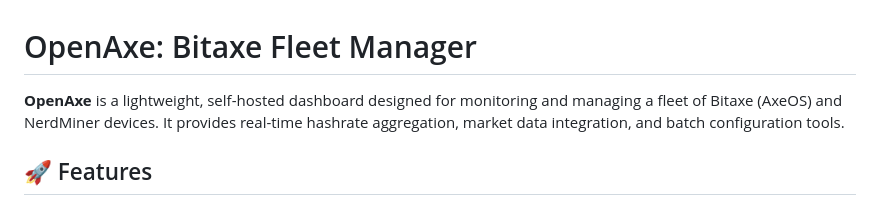
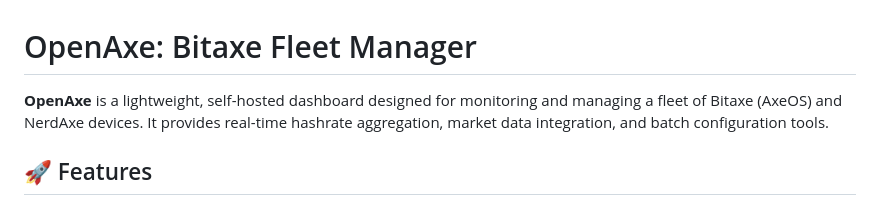
Before and after one commit to cfultz/openaxe, a Markdown page: README.md, the part around the change. GitHub-like rendering.

Commit message:
changed NerdMiner to NerdAxe

```diff
--- a/README.md
+++ b/README.md
@@ -1,6 +1,6 @@
 # OpenAxe: Bitaxe Fleet Manager
 
-**OpenAxe** is a lightweight, self-hosted dashboard designed for monitoring and managing a fleet of Bitaxe (AxeOS) and NerdMiner devices. It provides real-time hashrate aggregation, market data integration, and batch configuration tools.
+**OpenAxe** is a lightweight, self-hosted dashboard designed for monitoring and managing a fleet of Bitaxe (AxeOS) and NerdAxe devices. It provides real-time hashrate aggregation, market data integration, and batch configuration tools.
 
 ## 🚀 Features
 
```
